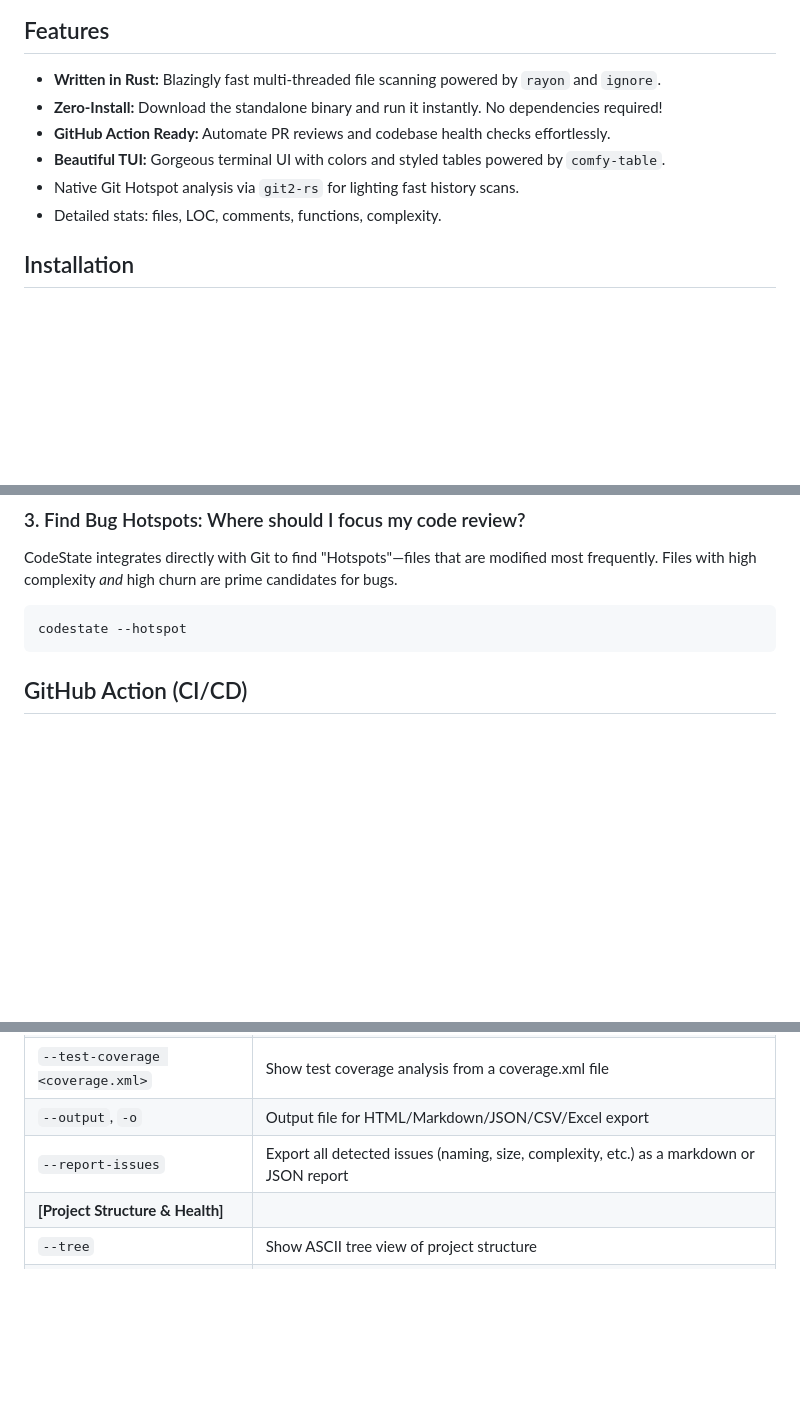
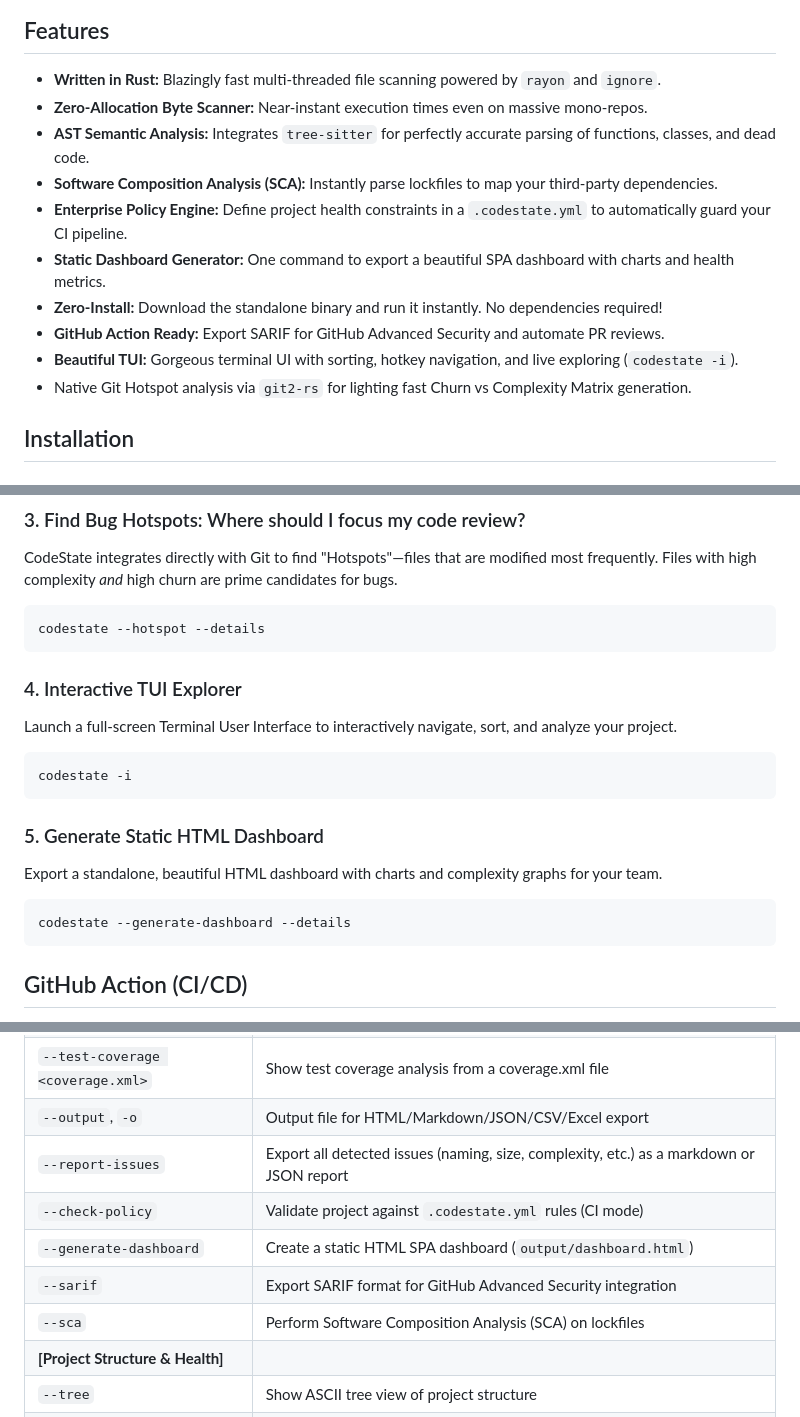
Before and after one commit to HenryLok0/CodeState, a Markdown page: README.md, 3 parts joined by grey strips. GitHub-like rendering; blank space fills up the shorter version.

Commit message:
docs: update README with V5 features (AST, SCA, Policy, Dashboard)

````diff
--- a/README.md
+++ b/README.md
@@ -10,11 +10,15 @@ Instant codebase insights in your terminal — fast, local, zero telemetry. Code
 ## Features
 
 - **Written in Rust:** Blazingly fast multi-threaded file scanning powered by `rayon` and `ignore`.
+- **Zero-Allocation Byte Scanner:** Near-instant execution times even on massive mono-repos.
+- **AST Semantic Analysis:** Integrates `tree-sitter` for perfectly accurate parsing of functions, classes, and dead code.
+- **Software Composition Analysis (SCA):** Instantly parse lockfiles to map your third-party dependencies.
+- **Enterprise Policy Engine:** Define project health constraints in a `.codestate.yml` to automatically guard your CI pipeline.
+- **Static Dashboard Generator:** One command to export a beautiful SPA dashboard with charts and health metrics.
 - **Zero-Install:** Download the standalone binary and run it instantly. No dependencies required!
-- **GitHub Action Ready:** Automate PR reviews and codebase health checks effortlessly.
-- **Beautiful TUI:** Gorgeous terminal UI with colors and styled tables powered by `comfy-table`.
-- Native Git Hotspot analysis via `git2-rs` for lighting fast history scans.
-- Detailed stats: files, LOC, comments, functions, complexity.
+- **GitHub Action Ready:** Export SARIF for GitHub Advanced Security and automate PR reviews.
+- **Beautiful TUI:** Gorgeous terminal UI with sorting, hotkey navigation, and live exploring (`codestate -i`).
+- Native Git Hotspot analysis via `git2-rs` for lighting fast Churn vs Complexity Matrix generation.
 
 ## Installation
 
@@ -81,7 +85,23 @@ codestate --summary
 CodeState integrates directly with Git to find "Hotspots"—files that are modified most frequently. Files with high complexity *and* high churn are prime candidates for bugs.
 
 ```bash
-codestate --hotspot
+codestate --hotspot --details
+```
+
+### 4. Interactive TUI Explorer
+
+Launch a full-screen Terminal User Interface to interactively navigate, sort, and analyze your project.
+
+```bash
+codestate -i
+```
+
+### 5. Generate Static HTML Dashboard
+
+Export a standalone, beautiful HTML dashboard with charts and complexity graphs for your team.
+
+```bash
+codestate --generate-dashboard --details
 ```
 
 ## GitHub Action (CI/CD)
@@ -162,6 +182,10 @@ CodeState's new Rust engine focuses on speed and simplicity.
 | `--test-coverage <coverage.xml>`     | Show test coverage analysis from a coverage.xml file                                                  |
 | `--output`, `-o`                     | Output file for HTML/Markdown/JSON/CSV/Excel export                                                   |
 | `--report-issues`                    | Export all detected issues (naming, size, complexity, etc.) as a markdown or JSON report              |
+| `--check-policy`                     | Validate project against `.codestate.yml` rules (CI mode)                                             |
+| `--generate-dashboard`               | Create a static HTML SPA dashboard (`output/dashboard.html`)                                          |
+| `--sarif`                            | Export SARIF format for GitHub Advanced Security integration                                          |
+| `--sca`                              | Perform Software Composition Analysis (SCA) on lockfiles                                              |
 | **[Project Structure & Health]**     |                                                                                                       |
 | `--tree`                             | Show ASCII tree view of project structure                                                             |
 | `--structure-mermaid`                | Generate a Mermaid diagram of the project directory structure                                         |
````
